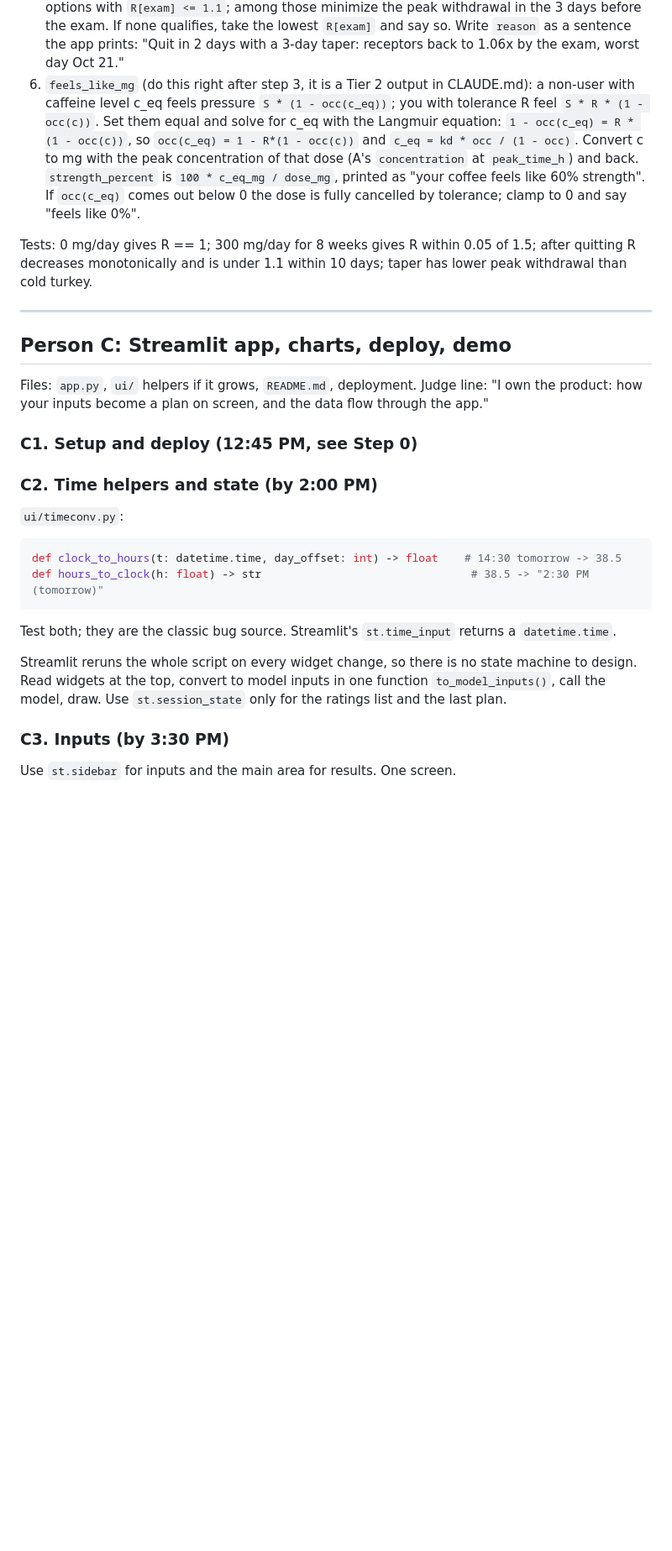
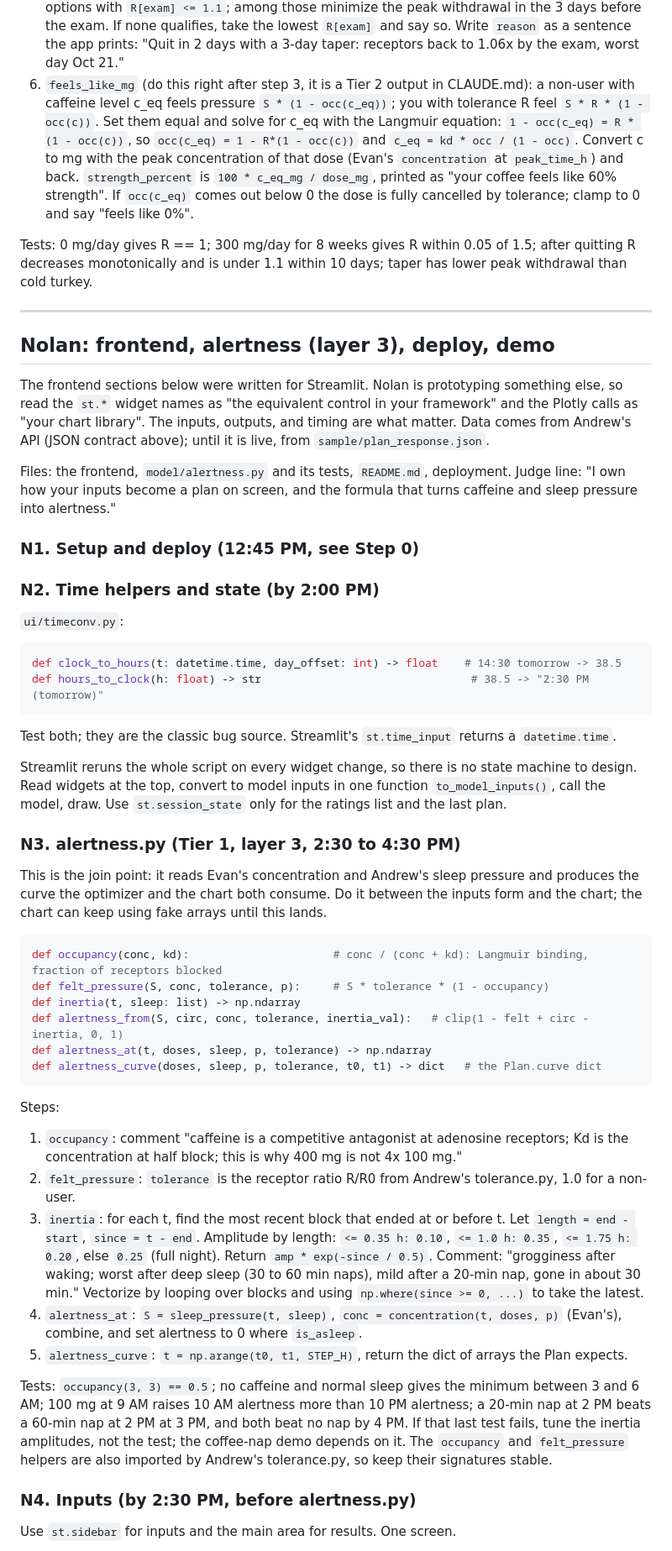
Before and after one commit to akumpo11/hackathon, a Markdown page: TASKS.md, the part around one of its changes. Shown at 84% size. Rendered like a GitHub page; blank space fills up the shorter version.

````diff
--- a/TASKS.md
+++ b/TASKS.md
@@ -349,20 +338,22 @@ Steps:
 3. `receptor_ratio_now`: `1 + (R_target - 1) * (1 - exp(-habit_days / TAU_TOLERANCE_DAYS))`.
 4. `simulate_reset`: loop over days. Intake: habitual before the quit day, linear taper from habitual to 0 over `taper_days`, then 0. Update `R += (R_target(intake) - R) / TAU_TOLERANCE_DAYS` (a one-day Euler step; fine because tau is 4 days and say so). Withdrawal on that day: `(R - 1) * (1 - occupancy(steady_state_conc(intake), kd))`, the felt pressure above baseline. Return arrays.
 5. `recommend_quit_day`: try `quit_in_days` in 0..exam_in_days and `taper_days` in {0, 3, 5}; keep options with `R[exam] <= 1.1`; among those minimize the peak withdrawal in the 3 days before the exam. If none qualifies, take the lowest `R[exam]` and say so. Write `reason` as a sentence the app prints: "Quit in 2 days with a 3-day taper: receptors back to 1.06x by the exam, worst day Oct 21."
-6. `feels_like_mg` (do this right after step 3, it is a Tier 2 output in CLAUDE.md): a non-user with caffeine level c_eq feels pressure `S * (1 - occ(c_eq))`; you with tolerance R feel `S * R * (1 - occ(c))`. Set them equal and solve for c_eq with the Langmuir equation: `1 - occ(c_eq) = R * (1 - occ(c))`, so `occ(c_eq) = 1 - R*(1 - occ(c))` and `c_eq = kd * occ / (1 - occ)`. Convert c to mg with the peak concentration of that dose (A's `concentration` at `peak_time_h`) and back. `strength_percent` is `100 * c_eq_mg / dose_mg`, printed as "your coffee feels like 60% strength". If `occ(c_eq)` comes out below 0 the dose is fully cancelled by tolerance; clamp to 0 and say "feels like 0%".
+6. `feels_like_mg` (do this right after step 3, it is a Tier 2 output in CLAUDE.md): a non-user with caffeine level c_eq feels pressure `S * (1 - occ(c_eq))`; you with tolerance R feel `S * R * (1 - occ(c))`. Set them equal and solve for c_eq with the Langmuir equation: `1 - occ(c_eq) = R * (1 - occ(c))`, so `occ(c_eq) = 1 - R*(1 - occ(c))` and `c_eq = kd * occ / (1 - occ)`. Convert c to mg with the peak concentration of that dose (Evan's `concentration` at `peak_time_h`) and back. `strength_percent` is `100 * c_eq_mg / dose_mg`, printed as "your coffee feels like 60% strength". If `occ(c_eq)` comes out below 0 the dose is fully cancelled by tolerance; clamp to 0 and say "feels like 0%".
 
 Tests: 0 mg/day gives R == 1; 300 mg/day for 8 weeks gives R within 0.05 of 1.5; after quitting R decreases monotonically and is under 1.1 within 10 days; taper has lower peak withdrawal than cold turkey.
 
 ---
 
-## Person C: Streamlit app, charts, deploy, demo
+## Nolan: frontend, alertness (layer 3), deploy, demo
 
-Files: `app.py`, `ui/` helpers if it grows, `README.md`, deployment.
-Judge line: "I own the product: how your inputs become a plan on screen, and the data flow through the app."
+The frontend sections below were written for Streamlit. Nolan is prototyping something else, so read the `st.*` widget names as "the equivalent control in your framework" and the Plotly calls as "your chart library". The inputs, outputs, and timing are what matter. Data comes from Andrew's API (JSON contract above); until it is live, from `sample/plan_response.json`.
 
-### C1. Setup and deploy (12:45 PM, see Step 0)
+Files: the frontend, `model/alertness.py` and its tests, `README.md`, deployment.
+Judge line: "I own how your inputs become a plan on screen, and the formula that turns caffeine and sleep pressure into alertness."
 
-### C2. Time helpers and state (by 2:00 PM)
+### N1. Setup and deploy (12:45 PM, see Step 0)
+
+### N2. Time helpers and state (by 2:00 PM)
 
 `ui/timeconv.py`:
 ```python
@@ -373,7 +364,30 @@ Test both; they are the classic bug source. Streamlit's `st.time_input` returns
 
 Streamlit reruns the whole script on every widget change, so there is no state machine to design. Read widgets at the top, convert to model inputs in one function `to_model_inputs()`, call the model, draw. Use `st.session_state` only for the ratings list and the last plan.
 
-### C3. Inputs (by 3:30 PM)
+### N3. alertness.py (Tier 1, layer 3, 2:30 to 4:30 PM)
+
+This is the join point: it reads Evan's concentration and Andrew's sleep pressure and produces the curve the optimizer and the chart both consume. Do it between the inputs form and the chart; the chart can keep using fake arrays until this lands.
+
+
+```python
+def occupancy(conc, kd):                      # conc / (conc + kd): Langmuir binding, fraction of receptors blocked
+def felt_pressure(S, conc, tolerance, p):     # S * tolerance * (1 - occupancy)
+def inertia(t, sleep: list) -> np.ndarray
+def alertness_from(S, circ, conc, tolerance, inertia_val):   # clip(1 - felt + circ - inertia, 0, 1)
+def alertness_at(t, doses, sleep, p, tolerance) -> np.ndarray
+def alertness_curve(doses, sleep, p, tolerance, t0, t1) -> dict   # the Plan.curve dict
+```
+
+Steps:
+1. `occupancy`: comment "caffeine is a competitive antagonist at adenosine receptors; Kd is the concentration at half block; this is why 400 mg is not 4x 100 mg."
+2. `felt_pressure`: `tolerance` is the receptor ratio R/R0 from Andrew's tolerance.py, 1.0 for a non-user.
+3. `inertia`: for each t, find the most recent block that ended at or before t. Let `length = end - start`, `since = t - end`. Amplitude by length: `<= 0.35 h: 0.10`, `<= 1.0 h: 0.35`, `<= 1.75 h: 0.20`, else `0.25` (full night). Return `amp * exp(-since / 0.5)`. Comment: "grogginess after waking; worst after deep sleep (30 to 60 min naps), mild after a 20-min nap, gone in about 30 min." Vectorize by looping over blocks and using `np.where(since >= 0, ...)` to take the latest.
+4. `alertness_at`: `S = sleep_pressure(t, sleep)`, `conc = concentration(t, doses, p)` (Evan's), combine, and set alertness to 0 where `is_asleep`.
+5. `alertness_curve`: `t = np.arange(t0, t1, STEP_H)`, return the dict of arrays the Plan expects.
+
+Tests: `occupancy(3, 3) == 0.5`; no caffeine and normal sleep gives the minimum between 3 and 6 AM; 100 mg at 9 AM raises 10 AM alertness more than 10 PM alertness; a 20-min nap at 2 PM beats a 60-min nap at 2 PM at 3 PM, and both beat no nap by 4 PM. If that last test fails, tune the inertia amplitudes, not the test; the coffee-nap demo depends on it. The `occupancy` and `felt_pressure` helpers are also imported by Andrew's tolerance.py, so keep their signatures stable.
+
+### N4. Inputs (by 2:30 PM, before alertness.py)
 Use `st.sidebar` for inputs and the main area for results. One screen.
 - Event: `st.radio("Day", ["today", "tomorrow"])`, `st.time_input` for the start, `st.number_input("Length (hours)", 0.5, 6.0, 2.0, 0.5)`. Build `EventWindow(start, start + length)`.
 - Sleep: last night's bedtime and wake, tonight's planned bedtime. An `st.expander("More nights")` with two extra nights for the sleep-debt feature.
````
Also changed, not shown: other parts of TASKS.md (+42 -53 lines), PLAN.md (+4 -4 lines).
